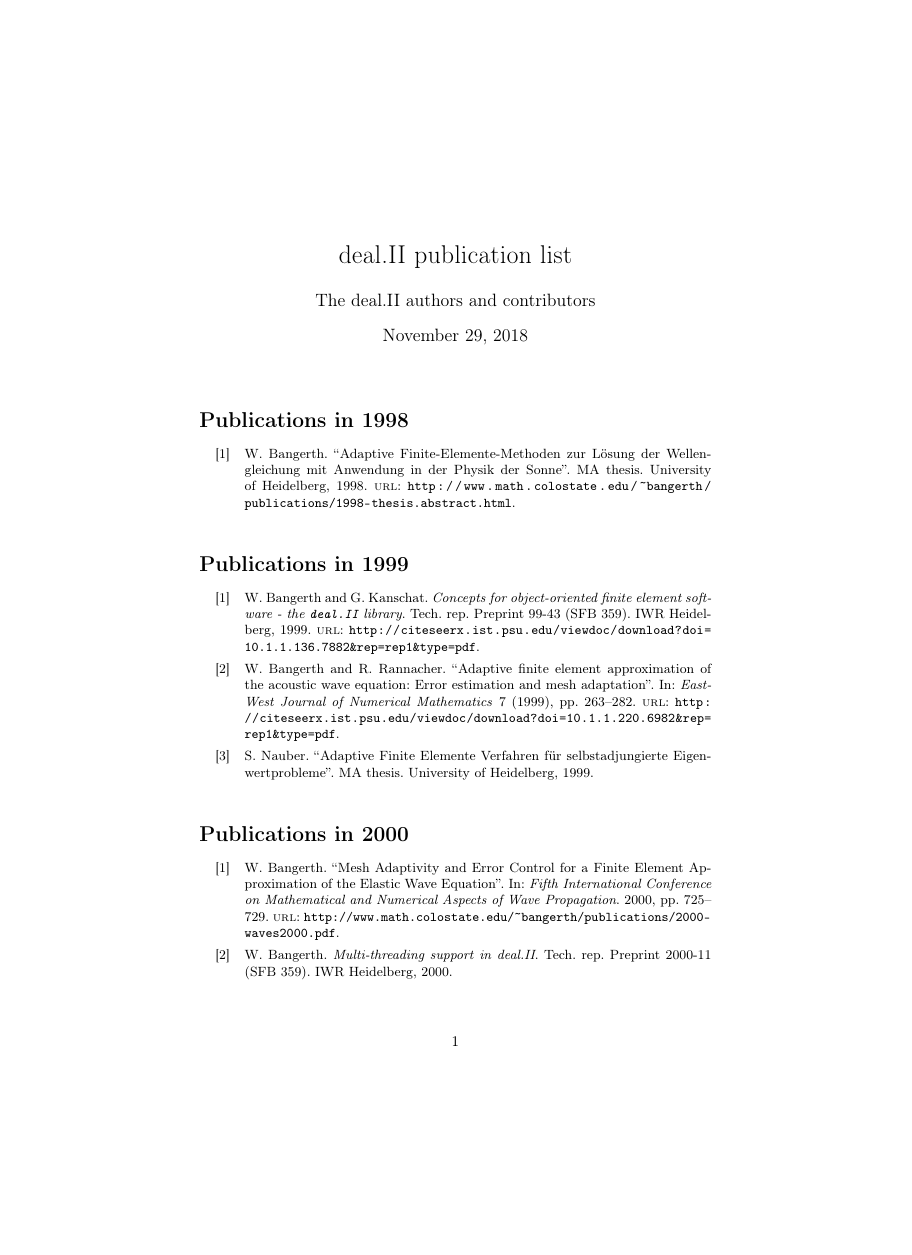
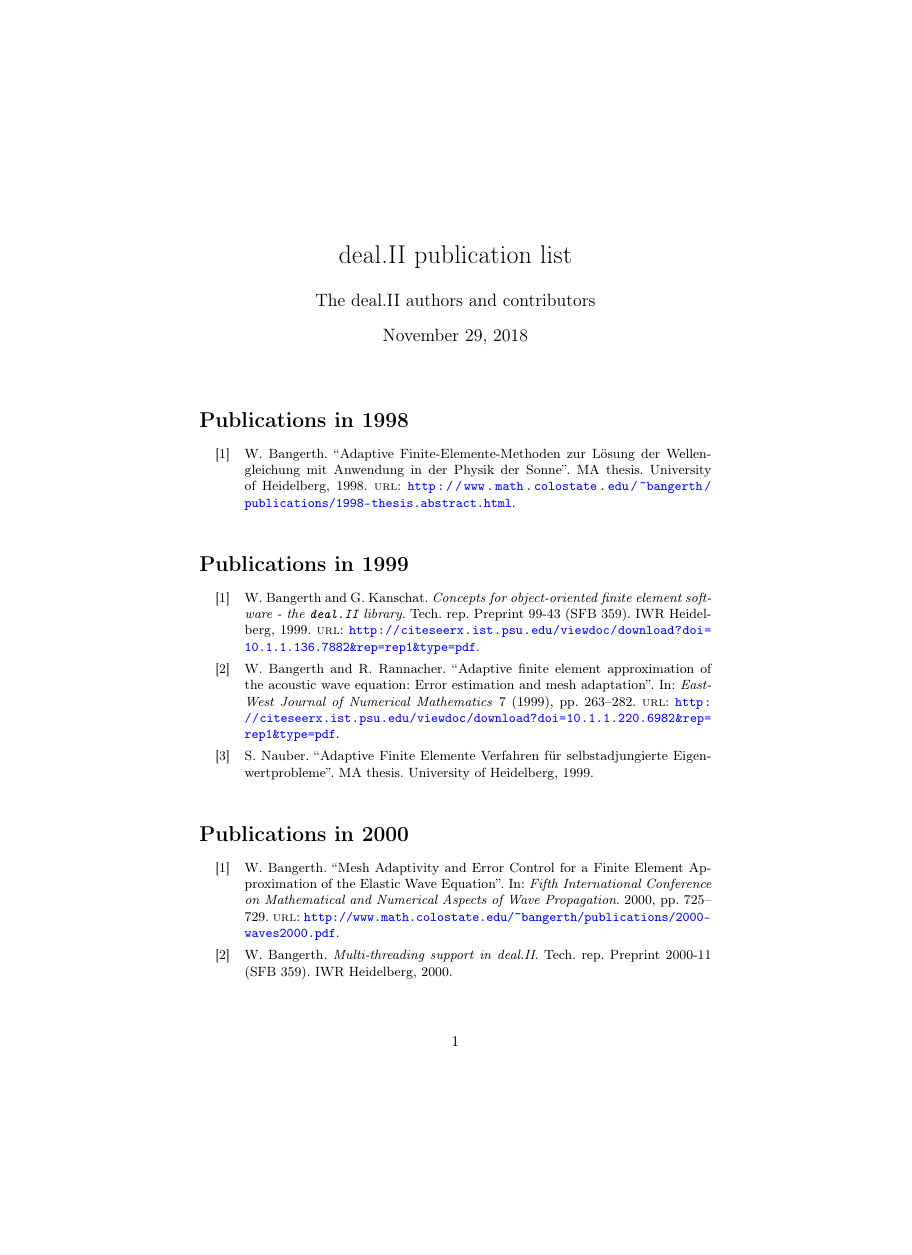
Before and after one commit to dealii/publication-list, a LaTeX document (offline/publication_list.tex): page 1 of 92, the shorter picture padded with empty space. Compiled offline with pdfLaTeX.

Commit message:
pdf: make links clickable

```diff
--- a/offline/publication_list.tex
+++ b/offline/publication_list.tex
@@ -12,6 +12,7 @@
 \documentclass[]{article}
 \usepackage[utf8]{inputenc}
 \usepackage[T1]{fontenc}
+\usepackage[colorlinks,urlcolor=blue]{hyperref}
 \usepackage[
   backend=biber,
   sorting=ydnt,
```
